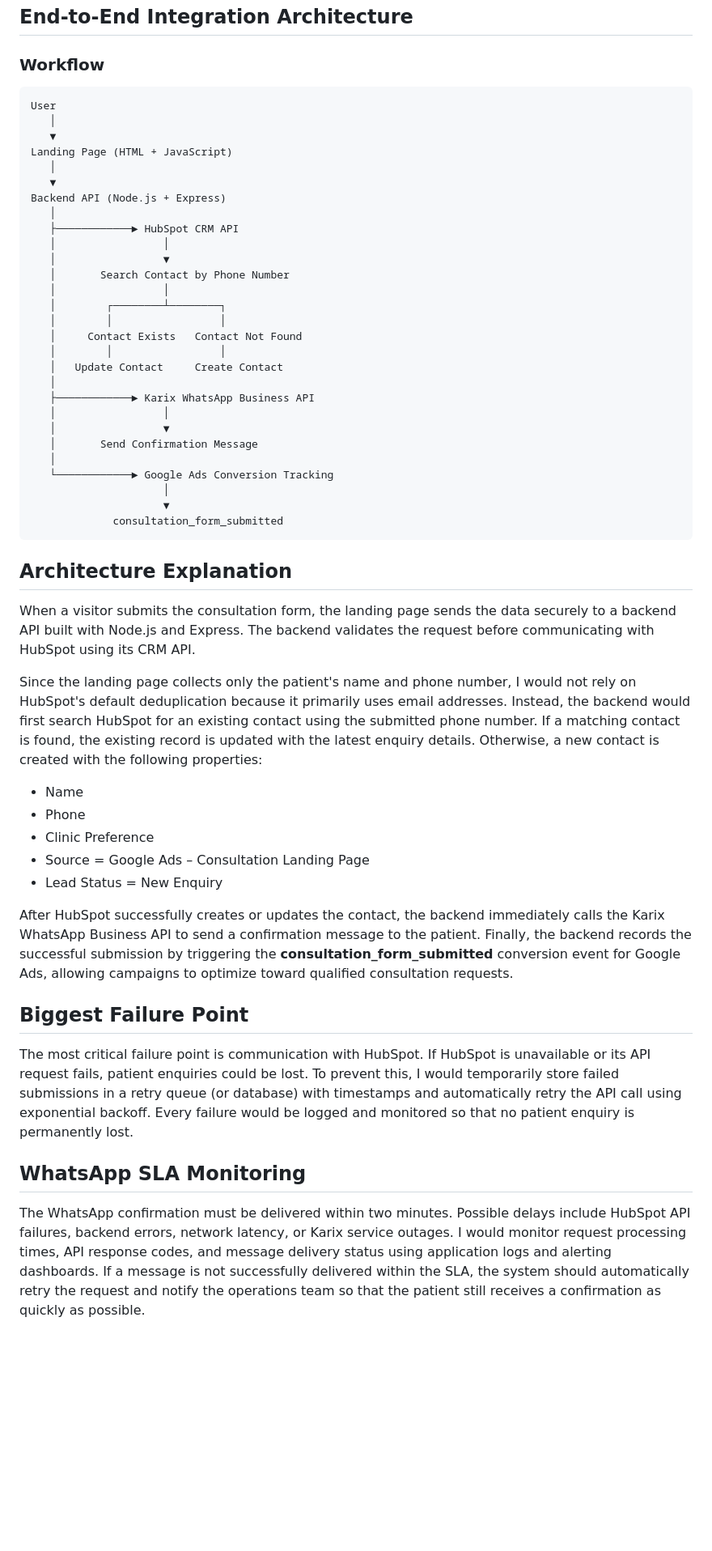
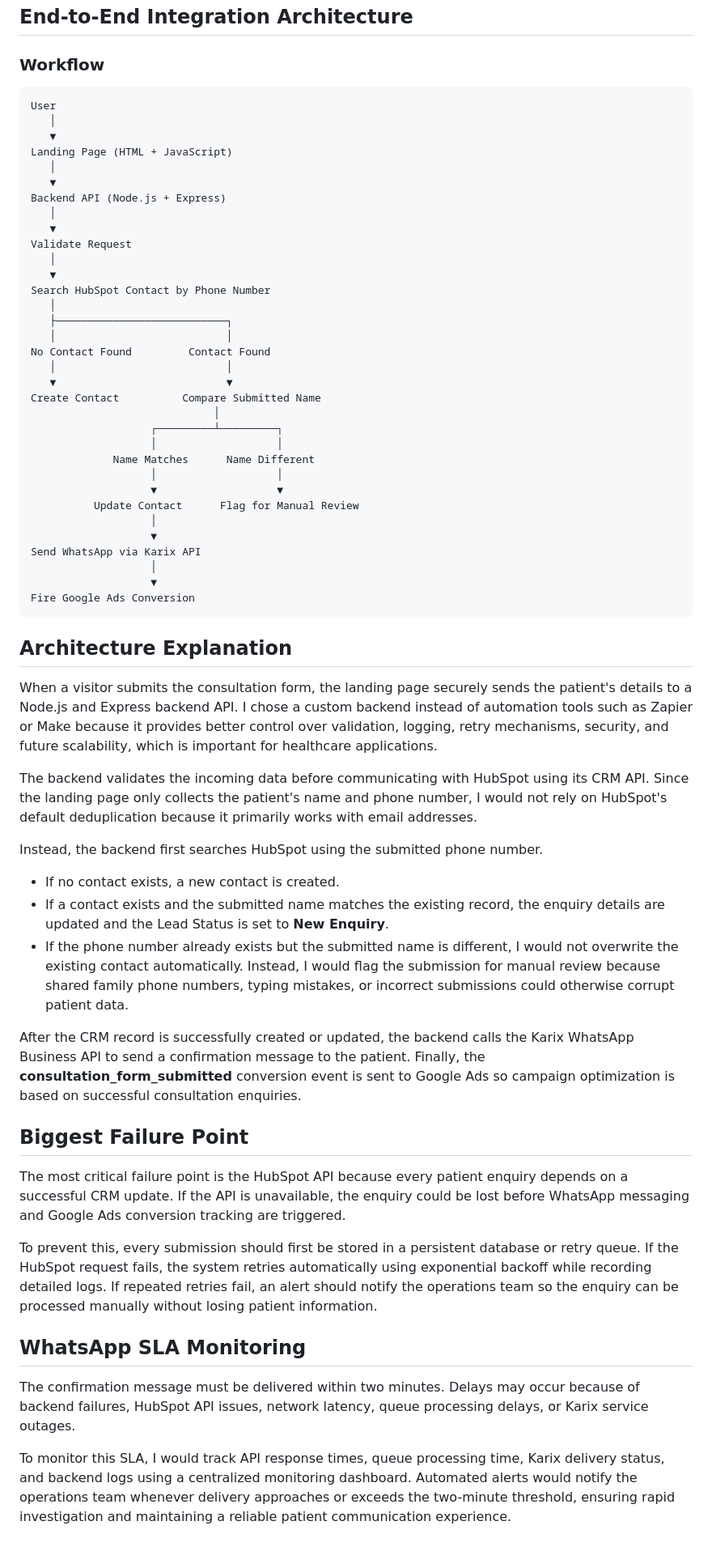
Before and after one commit to divyansh3030/namoza-developer-assignment, a Markdown page: Task-3/README.md, the part around the change. Shown at 81% size. Rendered like a GitHub page; blank space fills up the shorter version.

Commit message:
Complete Namoza Developer Assignment

````diff
--- a/Task-3/README.md
+++ b/Task-3/README.md
@@ -4,7 +4,7 @@
 
 ### Workflow
 
-```
+```text
 User
    │
    ▼
@@ -13,46 +13,55 @@ Landing Page (HTML + JavaScript)
    ▼
 Backend API (Node.js + Express)
    │
-   ├────────────► HubSpot CRM API
-   │                 │
-   │                 ▼
-   │       Search Contact by Phone Number
-   │                 │
-   │        ┌────────┴────────┐
-   │        │                 │
-   │     Contact Exists   Contact Not Found
-   │        │                 │
-   │   Update Contact     Create Contact
+   ▼
+Validate Request
    │
-   ├────────────► Karix WhatsApp Business API
-   │                 │
-   │                 ▼
-   │       Send Confirmation Message
+   ▼
+Search HubSpot Contact by Phone Number
    │
-   └────────────► Google Ads Conversion Tracking
-                     │
-                     ▼
-             consultation_form_submitted
+   ├───────────────────────────┐
+   │                           │
+No Contact Found         Contact Found
+   │                           │
+   ▼                           ▼
+Create Contact          Compare Submitted Name
+                             │
+                   ┌─────────┴─────────┐
+                   │                   │
+             Name Matches      Name Different
+                   │                   │
+                   ▼                   ▼
+          Update Contact      Flag for Manual Review
+                   │
+                   ▼
+Send WhatsApp via Karix API
+                   │
+                   ▼
+Fire Google Ads Conversion
 ```
 
 ## Architecture Explanation
 
-When a visitor submits the consultation form, the landing page sends the data securely to a backend API built with Node.js and Express. The backend validates the request before communicating with HubSpot using its CRM API.
+When a visitor submits the consultation form, the landing page securely sends the patient's details to a Node.js and Express backend API. I chose a custom backend instead of automation tools such as Zapier or Make because it provides better control over validation, logging, retry mechanisms, security, and future scalability, which is important for healthcare applications.
 
-Since the landing page collects only the patient's name and phone number, I would not rely on HubSpot's default deduplication because it primarily uses email addresses. Instead, the backend would first search HubSpot for an existing contact using the submitted phone number. If a matching contact is found, the existing record is updated with the latest enquiry details. Otherwise, a new contact is created with the following properties:
+The backend validates the incoming data before communicating with HubSpot using its CRM API. Since the landing page only collects the patient's name and phone number, I would not rely on HubSpot's default deduplication because it primarily works with email addresses.
 
-- Name
-- Phone
-- Clinic Preference
-- Source = Google Ads – Consultation Landing Page
-- Lead Status = New Enquiry
+Instead, the backend first searches HubSpot using the submitted phone number.
 
-After HubSpot successfully creates or updates the contact, the backend immediately calls the Karix WhatsApp Business API to send a confirmation message to the patient. Finally, the backend records the successful submission by triggering the **consultation_form_submitted** conversion event for Google Ads, allowing campaigns to optimize toward qualified consultation requests.
+- If no contact exists, a new contact is created.
+- If a contact exists and the submitted name matches the existing record, the enquiry details are updated and the Lead Status is set to **New Enquiry**.
+- If the phone number already exists but the submitted name is different, I would not overwrite the existing contact automatically. Instead, I would flag the submission for manual review because shared family phone numbers, typing mistakes, or incorrect submissions could otherwise corrupt patient data.
+
+After the CRM record is successfully created or updated, the backend calls the Karix WhatsApp Business API to send a confirmation message to the patient. Finally, the **consultation_form_submitted** conversion event is sent to Google Ads so campaign optimization is based on successful consultation enquiries.
 
 ## Biggest Failure Point
 
-The most critical failure point is communication with HubSpot. If HubSpot is unavailable or its API request fails, patient enquiries could be lost. To prevent this, I would temporarily store failed submissions in a retry queue (or database) with timestamps and automatically retry the API call using exponential backoff. Every failure would be logged and monitored so that no patient enquiry is permanently lost.
+The most critical failure point is the HubSpot API because every patient enquiry depends on a successful CRM update. If the API is unavailable, the enquiry could be lost before WhatsApp messaging and Google Ads conversion tracking are triggered.
+
+To prevent this, every submission should first be stored in a persistent database or retry queue. If the HubSpot request fails, the system retries automatically using exponential backoff while recording detailed logs. If repeated retries fail, an alert should notify the operations team so the enquiry can be processed manually without losing patient information.
 
 ## WhatsApp SLA Monitoring
 
-The WhatsApp confirmation must be delivered within two minutes. Possible delays include HubSpot API failures, backend errors, network latency, or Karix service outages. I would monitor request processing times, API response codes, and message delivery status using application logs and alerting dashboards. If a message is not successfully delivered within the SLA, the system should automatically retry the request and notify the operations team so that the patient still receives a confirmation as quickly as possible.
+The confirmation message must be delivered within two minutes. Delays may occur because of backend failures, HubSpot API issues, network latency, queue processing delays, or Karix service outages.
+
+To monitor this SLA, I would track API response times, queue processing time, Karix delivery status, and backend logs using a centralized monitoring dashboard. Automated alerts would notify the operations team whenever delivery approaches or exceeds the two-minute threshold, ensuring rapid investigation and maintaining a reliable patient communication experience.
````
